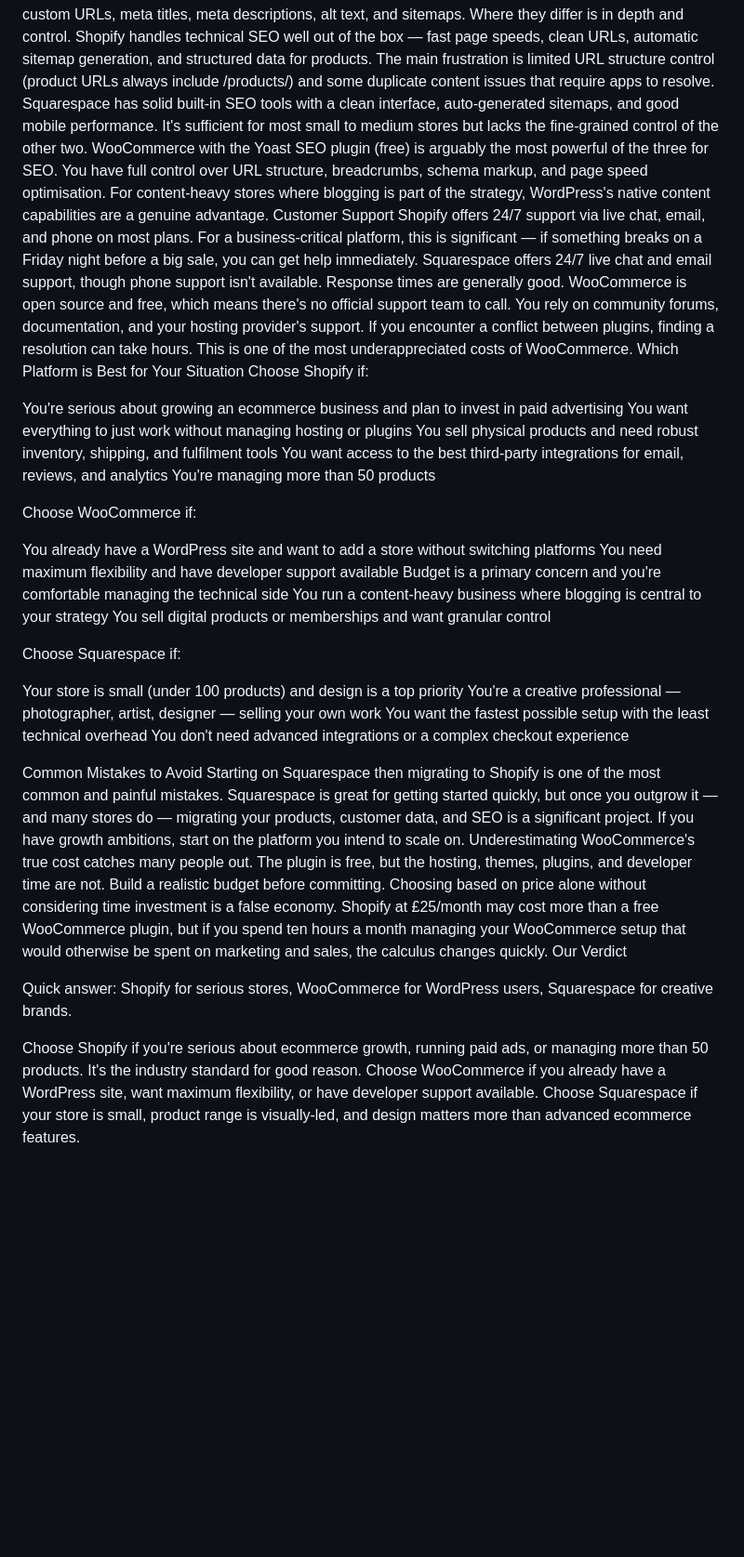
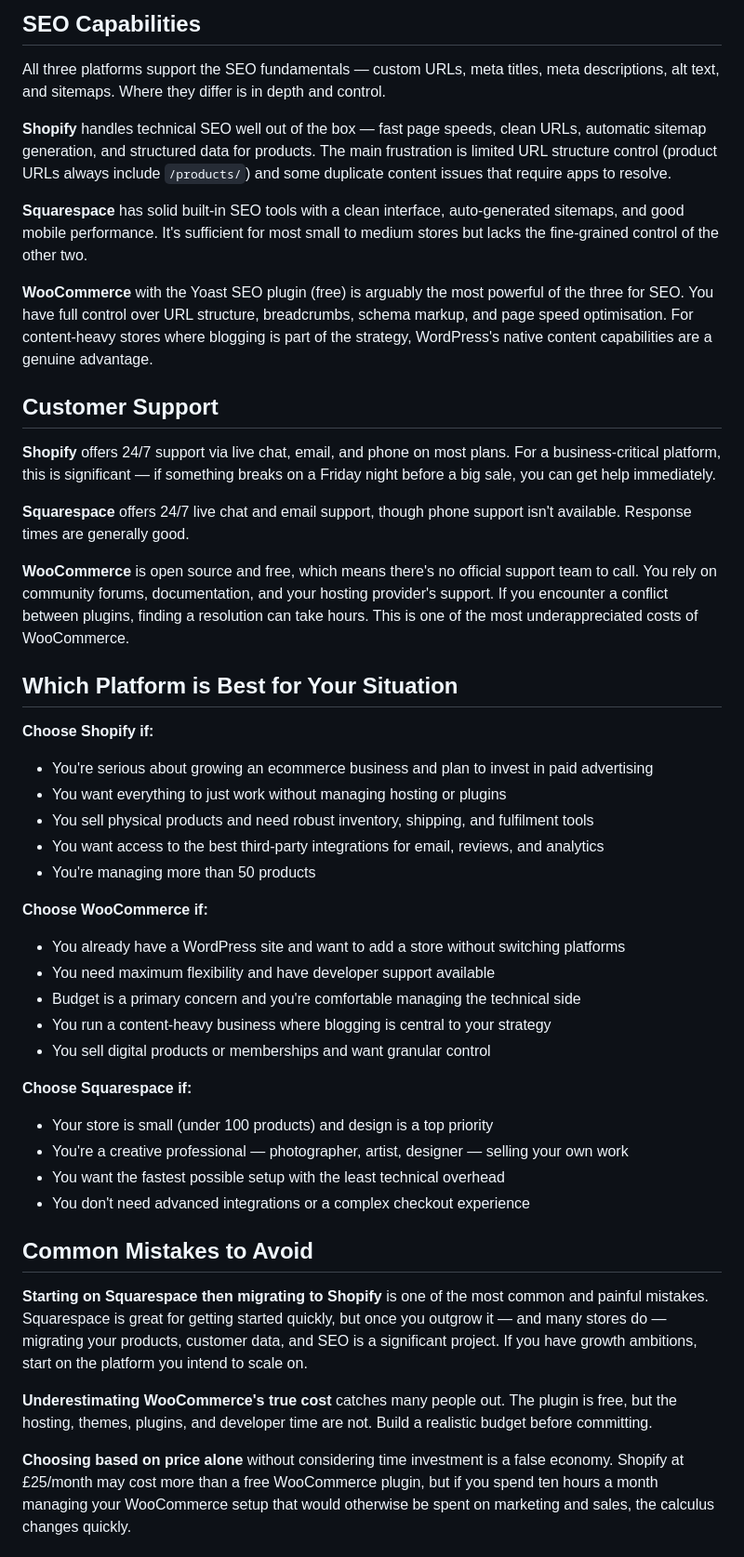
Before and after one commit to JacintaMH/ecomdeals-site, a Markdown page: posts/shopify-vs-woocommerce-vs-squarespace.md, the part around one of its changes. Shown at 93% size. Drawn GitHub-style; blank space fills up the shorter version.

Commit message:
Update Blog Posts “shopify-vs-woocommerce-vs-squarespace”

```diff
--- a/posts/shopify-vs-woocommerce-vs-squarespace.md
+++ b/posts/shopify-vs-woocommerce-vs-squarespace.md
@@ -40,44 +70,48 @@ SEO Capabilities
+## SEO Capabilities
+
 All three platforms support the SEO fundamentals — custom URLs, meta titles, meta descriptions, alt text, and sitemaps. Where they differ is in depth and control.
-Shopify handles technical SEO well out of the box — fast page speeds, clean URLs, automatic sitemap generation, and structured data for products. The main frustration is limited URL structure control (product URLs always include /products/) and some duplicate content issues that require apps to resolve.
-Squarespace has solid built-in SEO tools with a clean interface, auto-generated sitemaps, and good mobile performance. It's sufficient for most small to medium stores but lacks the fine-grained control of the other two.
-WooCommerce with the Yoast SEO plugin (free) is arguably the most powerful of the three for SEO. You have full control over URL structure, breadcrumbs, schema markup, and page speed optimisation. For content-heavy stores where blogging is part of the strategy, WordPress's native content capabilities are a genuine advantage.
-Customer Support
-Shopify offers 24/7 support via live chat, email, and phone on most plans. For a business-critical platform, this is significant — if something breaks on a Friday night before a big sale, you can get help immediately.
-Squarespace offers 24/7 live chat and email support, though phone support isn't available. Response times are generally good.
-WooCommerce is open source and free, which means there's no official support team to call. You rely on community forums, documentation, and your hosting provider's support. If you encounter a conflict between plugins, finding a resolution can take hours. This is one of the most underappreciated costs of WooCommerce.
-Which Platform is Best for Your Situation
-Choose Shopify if:
 
-You're serious about growing an ecommerce business and plan to invest in paid advertising
-You want everything to just work without managing hosting or plugins
-You sell physical products and need robust inventory, shipping, and fulfilment tools
-You want access to the best third-party integrations for email, reviews, and analytics
-You're managing more than 50 products
+**Shopify** handles technical SEO well out of the box — fast page speeds, clean URLs, automatic sitemap generation, and structured data for products. The main frustration is limited URL structure control (product URLs always include `/products/`) and some duplicate content issues that require apps to resolve.
 
-Choose WooCommerce if:
+**Squarespace** has solid built-in SEO tools with a clean interface, auto-generated sitemaps, and good mobile performance. It's sufficient for most small to medium stores but lacks the fine-grained control of the other two.
 
-You already have a WordPress site and want to add a store without switching platforms
-You need maximum flexibility and have developer support available
-Budget is a primary concern and you're comfortable managing the technical side
-You run a content-heavy business where blogging is central to your strategy
-You sell digital products or memberships and want granular control
+**WooCommerce** with the Yoast SEO plugin (free) is arguably the most powerful of the three for SEO. You have full control over URL structure, breadcrumbs, schema markup, and page speed optimisation. For content-heavy stores where blogging is part of the strategy, WordPress's native content capabilities are a genuine advantage.
 
-Choose Squarespace if:
+## Customer Support
 
-Your store is small (under 100 products) and design is a top priority
-You're a creative professional — photographer, artist, designer — selling your own work
-You want the fastest possible setup with the least technical overhead
-You don't need advanced integrations or a complex checkout experience
+**Shopify** offers 24/7 support via live chat, email, and phone on most plans. For a business-critical platform, this is significant — if something breaks on a Friday night before a big sale, you can get help immediately.
 
-Common Mistakes to Avoid
-Starting on Squarespace then migrating to Shopify is one of the most common and painful mistakes. Squarespace is great for getting started quickly, but once you outgrow it — and many stores do — migrating your products, customer data, and SEO is a significant project. If you have growth ambitions, start on the platform you intend to scale on.
-Underestimating WooCommerce's true cost catches many people out. The plugin is free, but the hosting, themes, plugins, and developer time are not. Build a realistic budget before committing.
-Choosing based on price alone without considering time investment is a false economy. Shopify at £25/month may cost more than a free WooCommerce plugin, but if you spend ten hours a month managing your WooCommerce setup that would otherwise be spent on marketing and sales, the calculus changes quickly.
-Our Verdict
+**Squarespace** offers 24/7 live chat and email support, though phone support isn't available. Response times are generally good.
 
-Quick answer: Shopify for serious stores, WooCommerce for WordPress users, Squarespace for creative brands.
+**WooCommerce** is open source and free, which means there's no official support team to call. You rely on community forums, documentation, and your hosting provider's support. If you encounter a conflict between plugins, finding a resolution can take hours. This is one of the most underappreciated costs of WooCommerce.
 
+## Which Platform is Best for Your Situation
 
-Choose Shopify if you're serious about ecommerce growth, running paid ads, or managing more than 50 products. It's the industry standard for good reason.
-Choose WooCommerce if you already have a WordPress site, want maximum flexibility, or have developer support available.
-Choose Squarespace if your store is small, product range is visually-led, and design matters more than advanced ecommerce features.
+**Choose Shopify if:**
+- You're serious about growing an ecommerce business and plan to invest in paid advertising
+- You want everything to just work without managing hosting or plugins
+- You sell physical products and need robust inventory, shipping, and fulfilment tools
+- You want access to the best third-party integrations for email, reviews, and analytics
+- You're managing more than 50 products
+
+**Choose WooCommerce if:**
+- You already have a WordPress site and want to add a store without switching platforms
+- You need maximum flexibility and have developer support available
+- Budget is a primary concern and you're comfortable managing the technical side
+- You run a content-heavy business where blogging is central to your strategy
+- You sell digital products or memberships and want granular control
+
+**Choose Squarespace if:**
+- Your store is small (under 100 products) and design is a top priority
+- You're a creative professional — photographer, artist, designer — selling your own work
+- You want the fastest possible setup with the least technical overhead
+- You don't need advanced integrations or a complex checkout experience
+
+## Common Mistakes to Avoid
+
+**Starting on Squarespace then migrating to Shopify** is one of the most common and painful mistakes. Squarespace is great for getting started quickly, but once you outgrow it — and many stores do — migrating your products, customer data, and SEO is a significant project. If you have growth ambitions, start on the platform you intend to scale on.
+
+**Underestimating WooCommerce's true cost** catches many people out. The plugin is free, but the hosting, themes, plugins, and developer time are not. Build a realistic budget before committing.
+
+**Choosing based on price alone** without considering time investment is a false economy. Shopify at £25/month may cost more than a free WooCommerce plugin, but if you spend ten hours a month managing your WooCommerce setup that would otherwise be spent on marketing and sales, the calculus changes quickly.
+
```
Also changed, not shown: other parts of posts/shopify-vs-woocommerce-vs-squarespace.md (+57 -20 lines).
